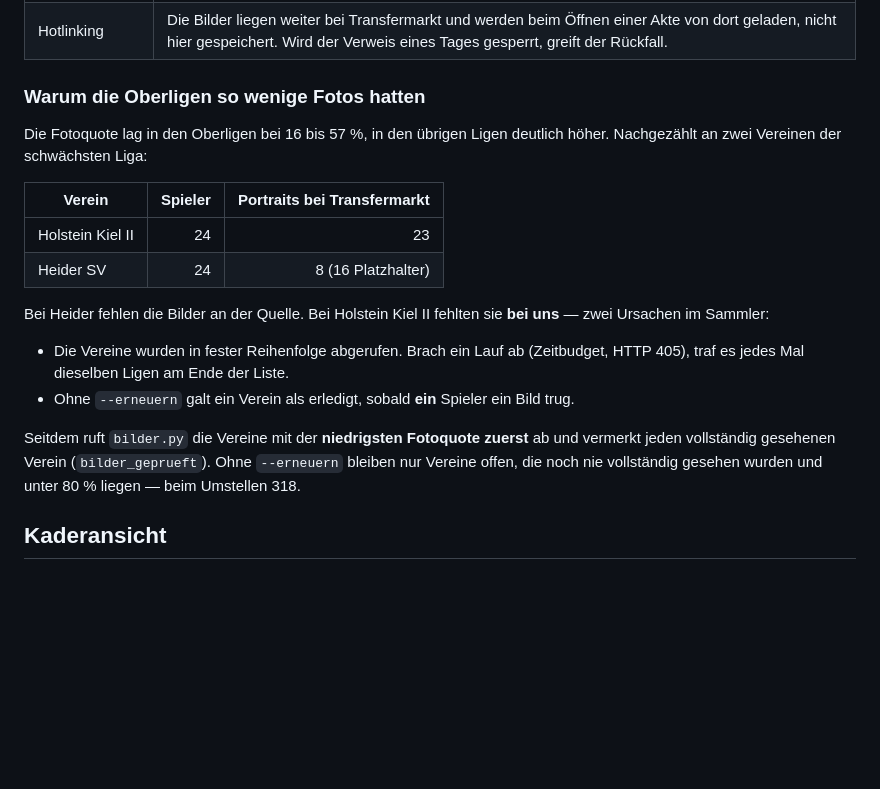
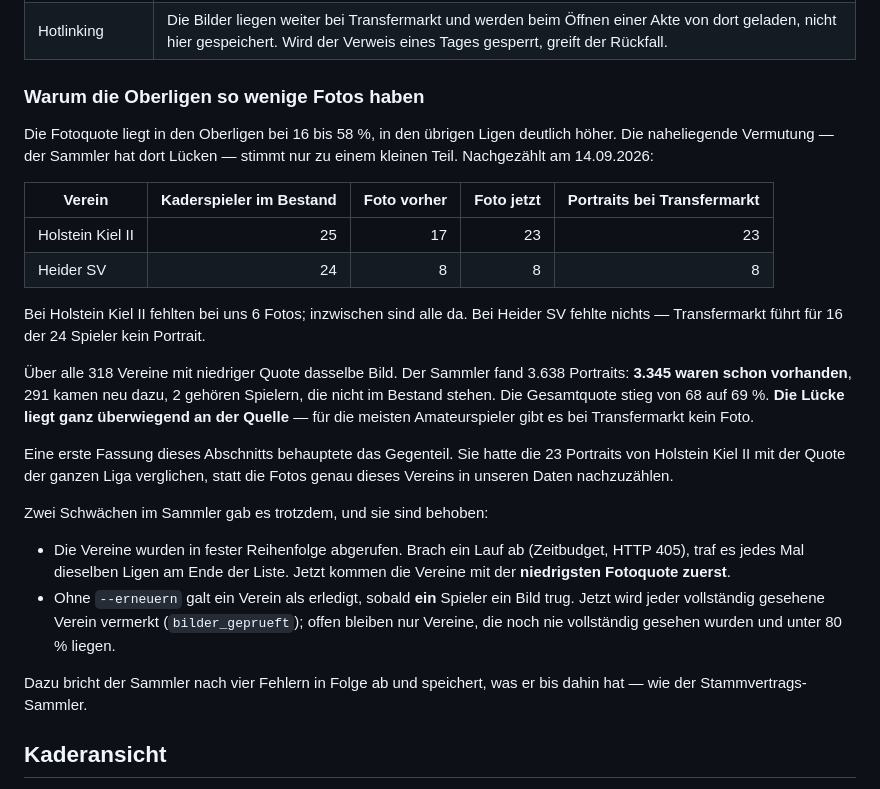
Before and after one commit to axelrock2/ScoutToolTest, a Markdown page: README.md, the part around the change. GitHub-like rendering; blank space fills up the shorter version.

Commit message:
README: Fotoabschnitt mit gemessenen Zahlen richtiggestellt
Die erste Fassung schloss aus den 23 Portraits von Holstein Kiel II gegen
die Quote der ganzen Liga auf eine grosse Luecke bei uns. Nachgezaehlt:
bei Holstein Kiel II fehlten 6 Fotos (17 -> 23, alle nun da), bei Heider SV
keines (8 von 8). Ueber 318 Vereine waren 3.345 von 3.638 Portraits schon
vorhanden, 291 kamen neu dazu - die Luecke in den Oberligen liegt
ueberwiegend an der Quelle. Die beiden behobenen Schwaechen im Sammler
bleiben beschrieben.

Co-Authored-By: Claude Opus 5 <noreply@anthropic.com>

```diff
--- a/README.md
+++ b/README.md
@@ -232,29 +232,43 @@ Grenzen:
 | Platzhalter | Wo Transfermarkt kein Foto hat, liefert es `default.jpg`. Der wird verworfen — eine graue Silhouette sagt weniger als die Initialen. |
 | Hotlinking | Die Bilder liegen weiter bei Transfermarkt und werden beim Öffnen einer Akte von dort geladen, nicht hier gespeichert. Wird der Verweis eines Tages gesperrt, greift der Rückfall. |
 
-### Warum die Oberligen so wenige Fotos hatten
+### Warum die Oberligen so wenige Fotos haben
 
-Die Fotoquote lag in den Oberligen bei 16 bis 57 %, in den übrigen Ligen
-deutlich höher. Nachgezählt an zwei Vereinen der schwächsten Liga:
+Die Fotoquote liegt in den Oberligen bei 16 bis 58 %, in den übrigen Ligen
+deutlich höher. Die naheliegende Vermutung — der Sammler hat dort Lücken —
+stimmt nur zu einem kleinen Teil. Nachgezählt am 14.09.2026:
 
-| Verein | Spieler | Portraits bei Transfermarkt |
-|---|---:|---:|
-| Holstein Kiel II | 24 | 23 |
-| Heider SV | 24 | 8 (16 Platzhalter) |
+| Verein | Kaderspieler im Bestand | Foto vorher | Foto jetzt | Portraits bei Transfermarkt |
+|---|---:|---:|---:|---:|
+| Holstein Kiel II | 25 | 17 | 23 | 23 |
+| Heider SV | 24 | 8 | 8 | 8 |
 
-Bei Heider fehlen die Bilder an der Quelle. Bei Holstein Kiel II fehlten
-sie **bei uns** — zwei Ursachen im Sammler:
+Bei Holstein Kiel II fehlten bei uns 6 Fotos; inzwischen sind alle da. Bei
+Heider SV fehlte nichts — Transfermarkt führt für 16 der 24 Spieler kein
+Portrait.
+
+Über alle 318 Vereine mit niedriger Quote dasselbe Bild. Der Sammler fand
+3.638 Portraits: **3.345 waren schon vorhanden**, 291 kamen neu dazu, 2
+gehören Spielern, die nicht im Bestand stehen. Die Gesamtquote stieg von
+68 auf 69 %. **Die Lücke liegt ganz überwiegend an der Quelle** — für die
+meisten Amateurspieler gibt es bei Transfermarkt kein Foto.
+
+Eine erste Fassung dieses Abschnitts behauptete das Gegenteil. Sie hatte die
+23 Portraits von Holstein Kiel II mit der Quote der ganzen Liga verglichen,
+statt die Fotos genau dieses Vereins in unseren Daten nachzuzählen.
+
+Zwei Schwächen im Sammler gab es trotzdem, und sie sind behoben:
 
 * Die Vereine wurden in fester Reihenfolge abgerufen. Brach ein Lauf ab
   (Zeitbudget, HTTP 405), traf es jedes Mal dieselben Ligen am Ende der
-  Liste.
+  Liste. Jetzt kommen die Vereine mit der **niedrigsten Fotoquote zuerst**.
 * Ohne `--erneuern` galt ein Verein als erledigt, sobald **ein** Spieler
-  ein Bild trug.
+  ein Bild trug. Jetzt wird jeder vollständig gesehene Verein vermerkt
+  (`bilder_geprueft`); offen bleiben nur Vereine, die noch nie vollständig
+  gesehen wurden und unter 80 % liegen.
 
-Seitdem ruft `bilder.py` die Vereine mit der **niedrigsten Fotoquote
-zuerst** ab und vermerkt jeden vollständig gesehenen Verein
-(`bilder_geprueft`). Ohne `--erneuern` bleiben nur Vereine offen, die noch
-nie vollständig gesehen wurden und unter 80 % liegen — beim Umstellen 318.
+Dazu bricht der Sammler nach vier Fehlern in Folge ab und speichert, was er
+bis dahin hat — wie der Stammvertrags-Sammler.
 
 ## Kaderansicht
 
```
